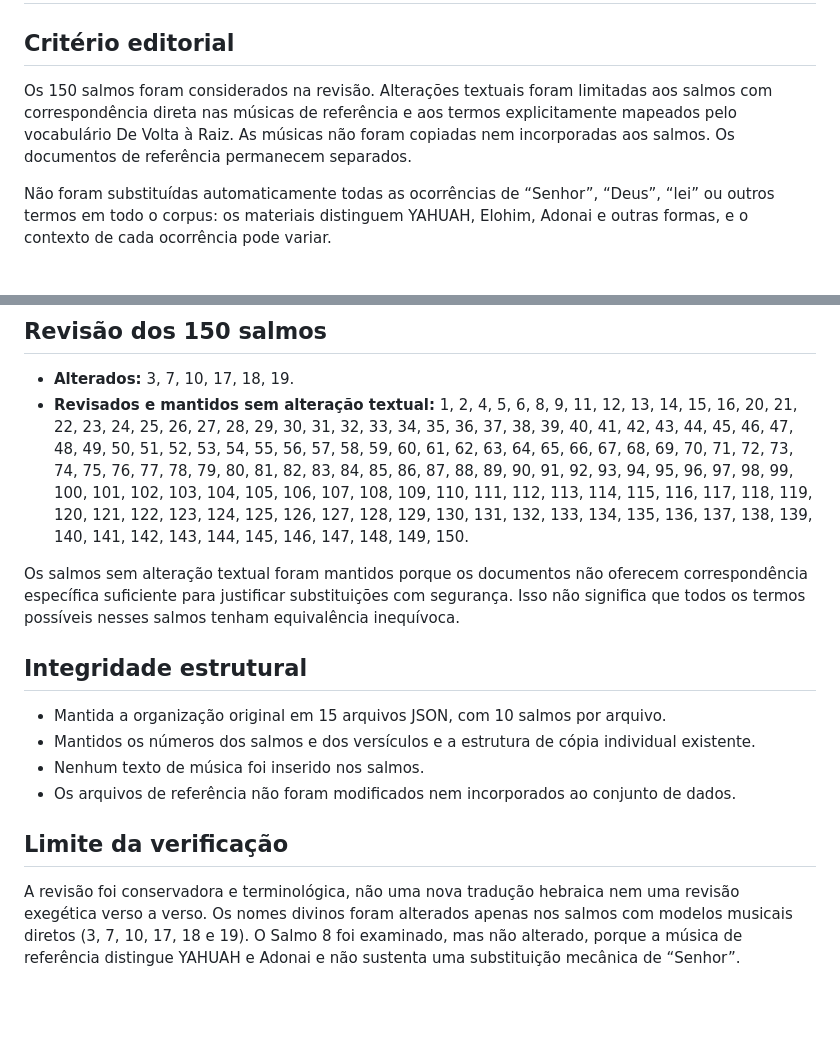
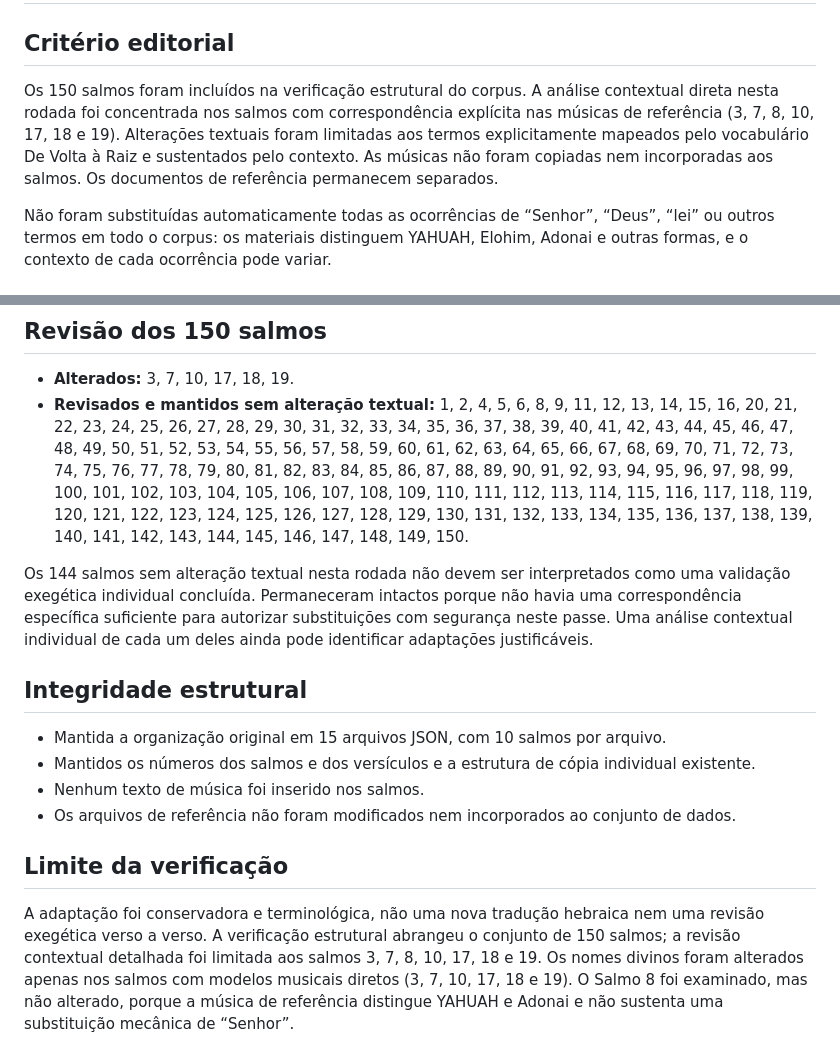
Before and after one commit to outocarlos003-lang/Salmos, a Markdown page: docs/relatorio-adaptacao-150-salmos.md, 2 parts joined by grey strips. Rendered like a GitHub page; blank space fills up the shorter version.

Commit message:
Clarificar escopo da revisão no relatório

```diff
--- a/docs/relatorio-adaptacao-150-salmos.md
+++ b/docs/relatorio-adaptacao-150-salmos.md
@@ -2,7 +2,7 @@
 
 ## Critério editorial
 
-Os 150 salmos foram considerados na revisão. Alterações textuais foram limitadas aos salmos com correspondência direta nas músicas de referência e aos termos explicitamente mapeados pelo vocabulário De Volta à Raiz. As músicas não foram copiadas nem incorporadas aos salmos. Os documentos de referência permanecem separados.
+Os 150 salmos foram incluídos na verificação estrutural do corpus. A análise contextual direta nesta rodada foi concentrada nos salmos com correspondência explícita nas músicas de referência (3, 7, 8, 10, 17, 18 e 19). Alterações textuais foram limitadas aos termos explicitamente mapeados pelo vocabulário De Volta à Raiz e sustentados pelo contexto. As músicas não foram copiadas nem incorporadas aos salmos. Os documentos de referência permanecem separados.
 
 Não foram substituídas automaticamente todas as ocorrências de “Senhor”, “Deus”, “lei” ou outros termos em todo o corpus: os materiais distinguem YAHUAH, Elohim, Adonai e outras formas, e o contexto de cada ocorrência pode variar.
 
@@ -24,7 +24,7 @@ Salmos com alterações textuais: 3, 7, 10, 17, 18, 19 (6 salmos).
 - **Alterados:** 3, 7, 10, 17, 18, 19.
 - **Revisados e mantidos sem alteração textual:** 1, 2, 4, 5, 6, 8, 9, 11, 12, 13, 14, 15, 16, 20, 21, 22, 23, 24, 25, 26, 27, 28, 29, 30, 31, 32, 33, 34, 35, 36, 37, 38, 39, 40, 41, 42, 43, 44, 45, 46, 47, 48, 49, 50, 51, 52, 53, 54, 55, 56, 57, 58, 59, 60, 61, 62, 63, 64, 65, 66, 67, 68, 69, 70, 71, 72, 73, 74, 75, 76, 77, 78, 79, 80, 81, 82, 83, 84, 85, 86, 87, 88, 89, 90, 91, 92, 93, 94, 95, 96, 97, 98, 99, 100, 101, 102, 103, 104, 105, 106, 107, 108, 109, 110, 111, 112, 113, 114, 115, 116, 117, 118, 119, 120, 121, 122, 123, 124, 125, 126, 127, 128, 129, 130, 131, 132, 133, 134, 135, 136, 137, 138, 139, 140, 141, 142, 143, 144, 145, 146, 147, 148, 149, 150.
 
-Os salmos sem alteração textual foram mantidos porque os documentos não oferecem correspondência específica suficiente para justificar substituições com segurança. Isso não significa que todos os termos possíveis nesses salmos tenham equivalência inequívoca.
+Os 144 salmos sem alteração textual nesta rodada não devem ser interpretados como uma validação exegética individual concluída. Permaneceram intactos porque não havia uma correspondência específica suficiente para autorizar substituições com segurança neste passe. Uma análise contextual individual de cada um deles ainda pode identificar adaptações justificáveis.
 
 ## Integridade estrutural
 
@@ -35,4 +35,4 @@ Os salmos sem alteração textual foram mantidos porque os documentos não ofere
 
 ## Limite da verificação
 
-A revisão foi conservadora e terminológica, não uma nova tradução hebraica nem uma revisão exegética verso a verso. Os nomes divinos foram alterados apenas nos salmos com modelos musicais diretos (3, 7, 10, 17, 18 e 19). O Salmo 8 foi examinado, mas não alterado, porque a música de referência distingue YAHUAH e Adonai e não sustenta uma substituição mecânica de “Senhor”.
+A adaptação foi conservadora e terminológica, não uma nova tradução hebraica nem uma revisão exegética verso a verso. A verificação estrutural abrangeu o conjunto de 150 salmos; a revisão contextual detalhada foi limitada aos salmos 3, 7, 8, 10, 17, 18 e 19. Os nomes divinos foram alterados apenas nos salmos com modelos musicais diretos (3, 7, 10, 17, 18 e 19). O Salmo 8 foi examinado, mas não alterado, porque a música de referência distingue YAHUAH e Adonai e não sustenta uma substituição mecânica de “Senhor”.
```
